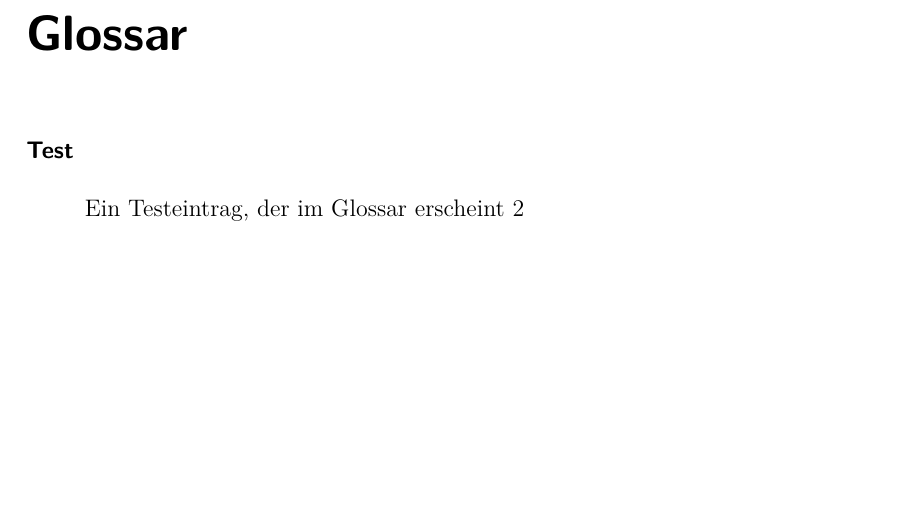
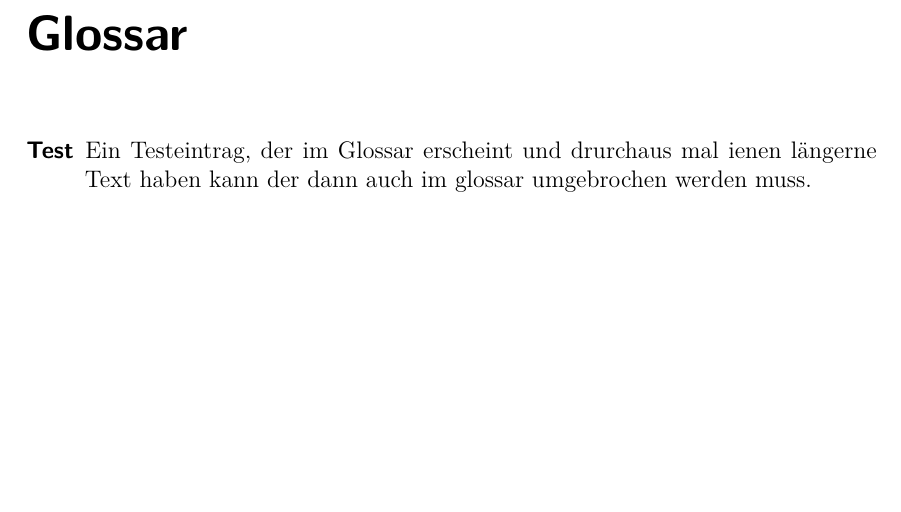
Before and after one commit to Fabian-K/Bachelorarbeit, a LaTeX document (se-pa2-vorlage.tex, which reads sty/se-jb-wa-kommandos.sty, wa-abkuerzungen.tex): part of page 13 of 15, cut so that both start at the same text. Compiled offline with pdfLaTeX; an older LaTeX class or package is replaced by its successor.

Commit message:
autocommit

```diff
--- a/sty/se-jb-wa-kommandos.sty
+++ b/sty/se-jb-wa-kommandos.sty
@@ -501,7 +501,7 @@ zug\"anglich gemacht werden.
 \setglossarysection{chapter}
 \renewcommand{\chaptername}{}\renewcommand{\thechapter}{}
 %
-\printglossary[style=altlist,nonumberlist=false,title=\seGlossarVerzeichnisname,toctitle=\seGlossarVerzeichnisname]
+\printglossary[title=\seGlossarVerzeichnisname,toctitle=\seGlossarVerzeichnisname]
 %\printglossary[style=altlist,nonumberlist=false]
 %
 % Liefert noch keine befriedigende Ausgabe des Glossars
--- a/wa-abkuerzungen.tex
+++ b/wa-abkuerzungen.tex
@@ -14,7 +14,7 @@
 \newglossaryentry{glos:test}{
 first=Test\textsuperscript{GL},
 name=Test,
-description={Ein Testeintrag, der im Glossar erscheint}
+description={Ein Testeintrag, der im Glossar erscheint und drurchaus mal ienen längerne Text haben kann der dann auch im glossar umgebrochen werden muss.}
 }
 
 %--------------------------------------------------------------------------------------
```
Also changed, not shown: se-pa2-vorlage.pdf, 1 other file.
